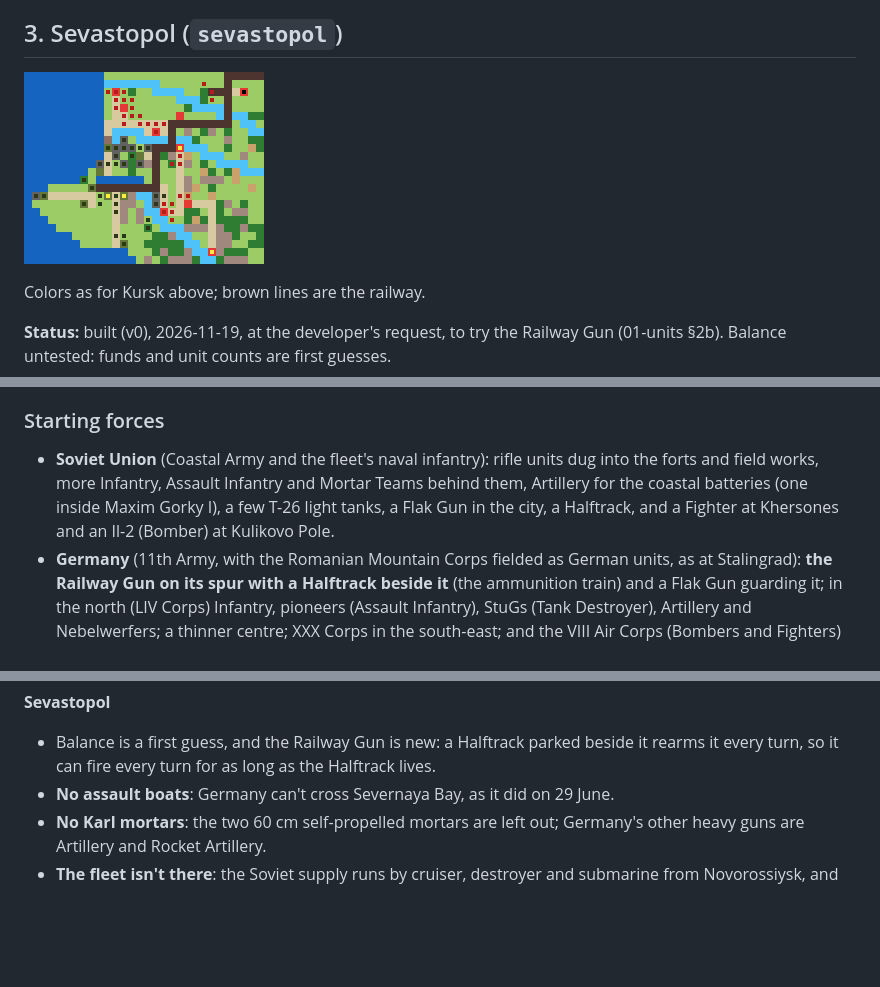
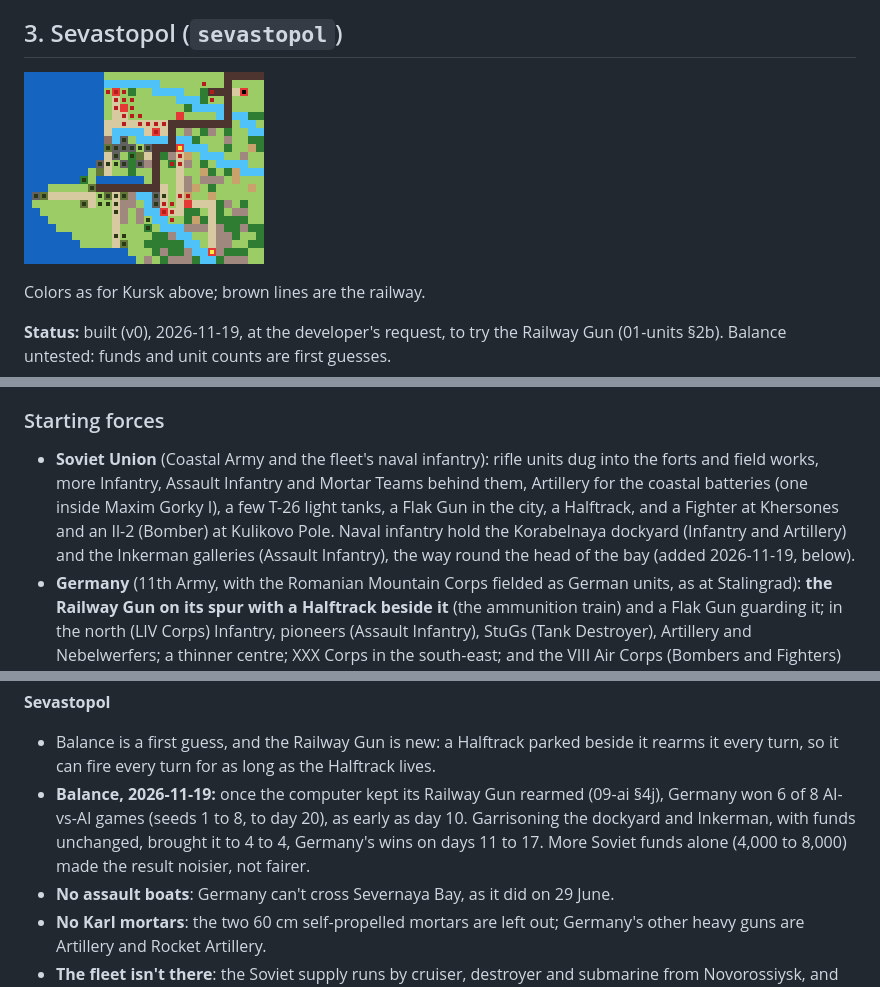
Before and after one commit to kevinandhwaboon/aw-ww2, a Markdown page: docs/15-scenarios-eastern-front.md, 3 parts joined by grey strips. Drawn GitHub-style; pictures changed too: docs/maps/sevastopol.png; blank space fills up the shorter version.

```diff
--- a/docs/15-scenarios-eastern-front.md
+++ b/docs/15-scenarios-eastern-front.md
@@ -299,7 +299,7 @@ Factories and HQs are our choice, not history, as on the other maps. **Bakhchisa
 
 ### Starting forces
 
-- **Soviet Union** (Coastal Army and the fleet's naval infantry): rifle units dug into the forts and field works, more Infantry, Assault Infantry and Mortar Teams behind them, Artillery for the coastal batteries (one inside Maxim Gorky I), a few T-26 light tanks, a Flak Gun in the city, a Halftrack, and a Fighter at Khersones and an Il-2 (Bomber) at Kulikovo Pole.
+- **Soviet Union** (Coastal Army and the fleet's naval infantry): rifle units dug into the forts and field works, more Infantry, Assault Infantry and Mortar Teams behind them, Artillery for the coastal batteries (one inside Maxim Gorky I), a few T-26 light tanks, a Flak Gun in the city, a Halftrack, and a Fighter at Khersones and an Il-2 (Bomber) at Kulikovo Pole. Naval infantry hold the Korabelnaya dockyard (Infantry and Artillery) and the Inkerman galleries (Assault Infantry), the way round the head of the bay (added 2026-11-19, below).
 - **Germany** (11th Army, with the Romanian Mountain Corps fielded as German units, as at Stalingrad): **the Railway Gun on its spur with a Halftrack beside it** (the ammunition train) and a Flak Gun guarding it; in the north (LIV Corps) Infantry, pioneers (Assault Infantry), StuGs (Tank Destroyer), Artillery and Nebelwerfers; a thinner centre; XXX Corps in the south-east; and the VIII Air Corps (Bombers and Fighters) round Kacha.
 - Germany has more of everything except fortifications.
 
@@ -350,6 +350,7 @@ Summer, clear every day: June 1942 was hot and dry, and the bombing went on from
 **Sevastopol**
 
 - Balance is a first guess, and the Railway Gun is new: a Halftrack parked beside it rearms it every turn, so it can fire every turn for as long as the Halftrack lives.
+- **Balance, 2026-11-19:** once the computer kept its Railway Gun rearmed (09-ai §4j), Germany won 6 of 8 AI-vs-AI games (seeds 1 to 8, to day 20), as early as day 10. Garrisoning the dockyard and Inkerman, with funds unchanged, brought it to 4 to 4, Germany's wins on days 11 to 17. More Soviet funds alone (4,000 to 8,000) made the result noisier, not fairer.
 - **No assault boats**: Germany can't cross Severnaya Bay, as it did on 29 June.
 - **No Karl mortars**: the two 60 cm self-propelled mortars are left out; Germany's other heavy guns are Artillery and Rocket Artillery.
 - **The fleet isn't there**: the Soviet supply runs by cruiser, destroyer and submarine from Novorossiysk, and the coastal batteries' fire at sea, have no part in it.
```
Also changed, not shown: docs/00-master-design.md (+1 -0 lines), docs/09-ai.md (+12 -2 lines), 7 other files.
